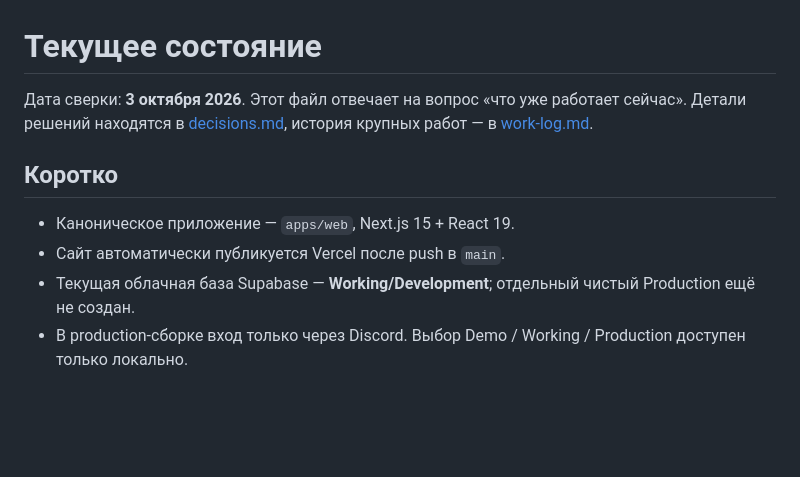
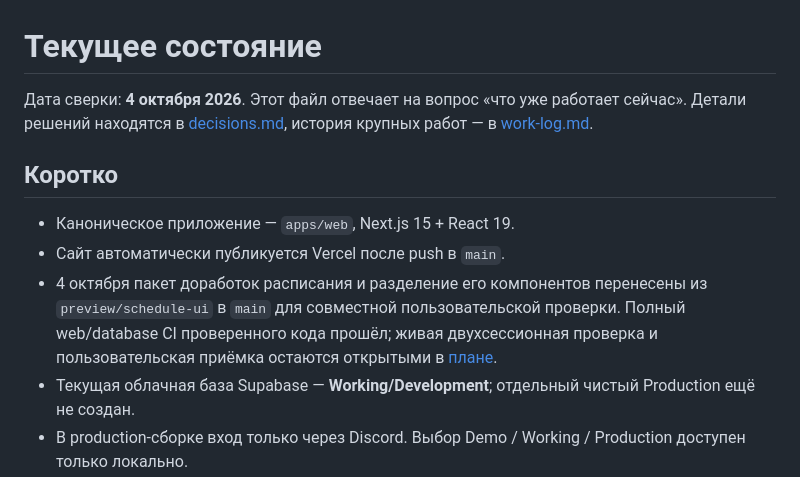
Before and after one commit to AlexKhvostov/schedule-app, a Markdown page: docs/current-state.md, the part around the change. Drawn GitHub-style; blank space fills up the shorter version.

```diff
--- a/docs/current-state.md
+++ b/docs/current-state.md
@@ -1,11 +1,12 @@
 # Текущее состояние
 
-Дата сверки: **3 октября 2026**. Этот файл отвечает на вопрос «что уже работает сейчас». Детали решений находятся в [decisions.md](decisions.md), история крупных работ — в [work-log.md](work-log.md).
+Дата сверки: **4 октября 2026**. Этот файл отвечает на вопрос «что уже работает сейчас». Детали решений находятся в [decisions.md](decisions.md), история крупных работ — в [work-log.md](work-log.md).
 
 ## Коротко
 
 - Каноническое приложение — `apps/web`, Next.js 15 + React 19.
 - Сайт автоматически публикуется Vercel после push в `main`.
+- 4 октября пакет доработок расписания и разделение его компонентов перенесены из `preview/schedule-ui` в `main` для совместной пользовательской проверки. Полный web/database CI проверенного кода прошёл; живая двухсессионная проверка и пользовательская приёмка остаются открытыми в [плане](product-improvements-plan.md).
 - Текущая облачная база Supabase — **Working/Development**; отдельный чистый Production ещё не создан.
 - В production-сборке вход только через Discord. Выбор Demo / Working / Production доступен только локально.
 - Миграции и Edge Functions выкатываются отдельно от сайта.
```
Also changed, not shown: docs/product-improvements-plan.md (+1 -1 lines), docs/work-log.md (+2 -0 lines).
